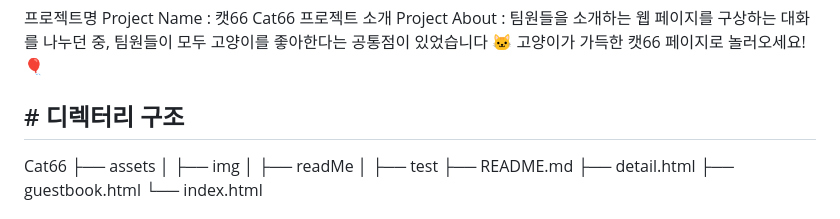
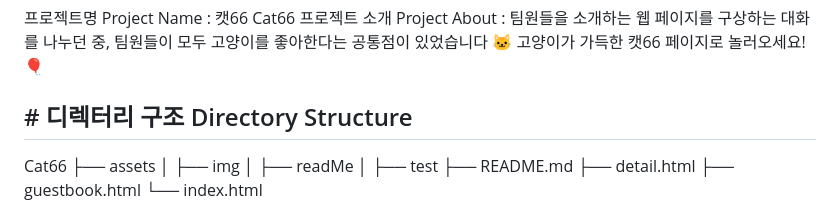
Before and after one commit to abxl1/nbcam_backend, a Markdown page: Cat66/README.md, the part around the change. Rendered like a GitHub page.

Commit message:
[CHORE] readMe 수정

```diff
--- a/Cat66/README.md
+++ b/Cat66/README.md
@@ -11,7 +11,7 @@
 팀원들이 모두 고양이를 좋아한다는 공통점이 있었습니다 🐱 </br>
 고양이가 가득한 캣66 페이지로 놀러오세요! 🎈
 
-## # 디렉터리 구조
+## # 디렉터리 구조 Directory Structure
 
 Cat66 </br>
 ├── assets </br>
```
